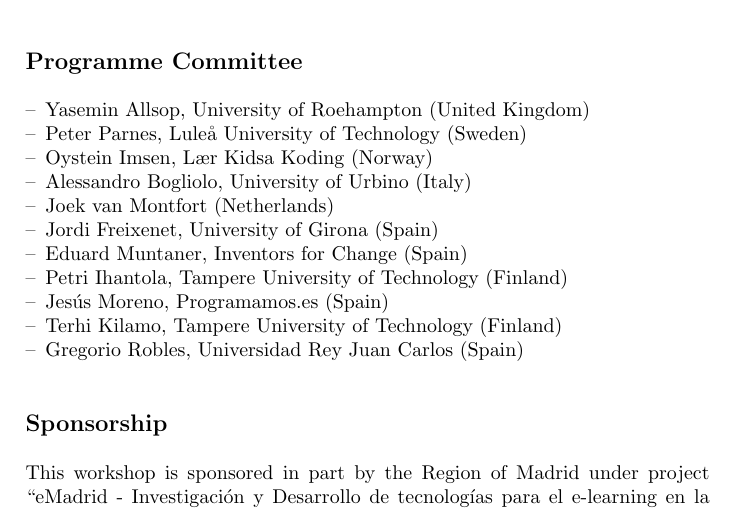
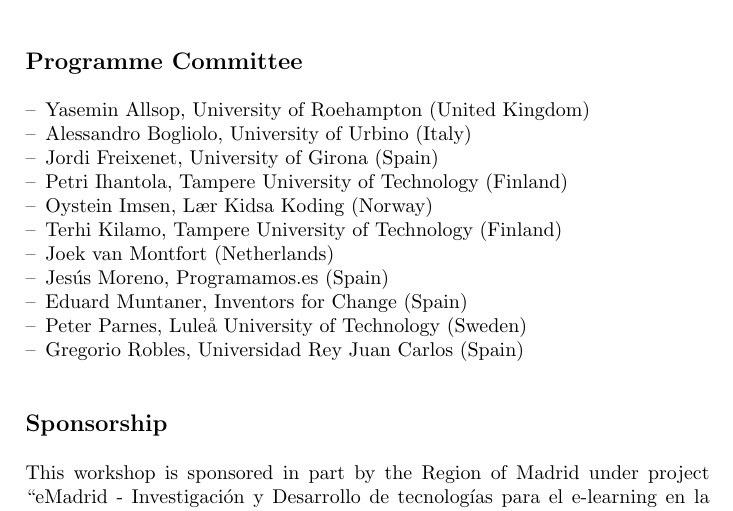
Before and after one commit to jemole/2016-OSS, a LaTeX document (introduction.tex): part of page 2 of 2, cut so that both start at the same text. Compiled offline with pdfLaTeX.

Commit message:
PC, Alphabetical order

```diff
--- a/introduction.tex
+++ b/introduction.tex
@@ -88,15 +88,15 @@
 \section*{Programme Committee}
 \begin{itemize}
 	\item Yasemin Allsop, University of Roehampton (United Kingdom)
+	\item Alessandro Bogliolo, University of Urbino (Italy)
+	\item Jordi Freixenet, University of Girona (Spain)
+	\item Petri Ihantola, Tampere University of Technology (Finland)
+	\item Oystein Imsen, Lær Kidsa Koding (Norway)
+	\item Terhi Kilamo, Tampere University of Technology (Finland)
+	\item Joek van Montfort (Netherlands)
+	\item Jesús Moreno, Programamos.es (Spain)
+	\item Eduard Muntaner, Inventors for Change (Spain)
 	\item Peter Parnes, Luleå University of Technology (Sweden)
-	\item Oystein Imsen, Lær Kidsa Koding (Norway)
-	\item Alessandro Bogliolo, University of Urbino (Italy)
-	\item Joek van Montfort (Netherlands)
-	\item Jordi Freixenet, University of Girona (Spain)
-	\item Eduard Muntaner, Inventors for Change (Spain)
-	\item Petri Ihantola, Tampere University of Technology (Finland)
-	\item Jesús Moreno, Programamos.es (Spain)
-	\item Terhi Kilamo, Tampere University of Technology (Finland)
 	\item Gregorio Robles, Universidad Rey Juan Carlos (Spain)
 \end{itemize}
 \section*{Sponsorship}
```
